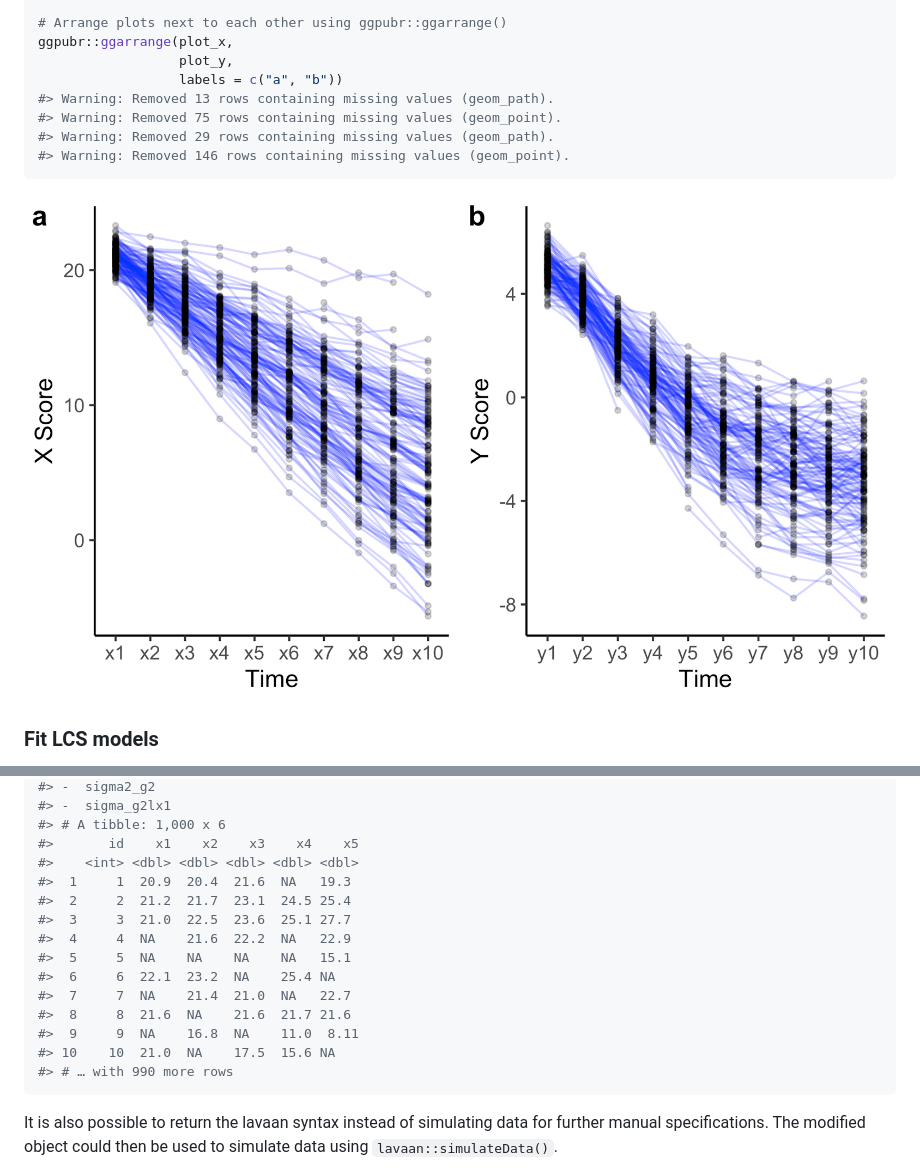
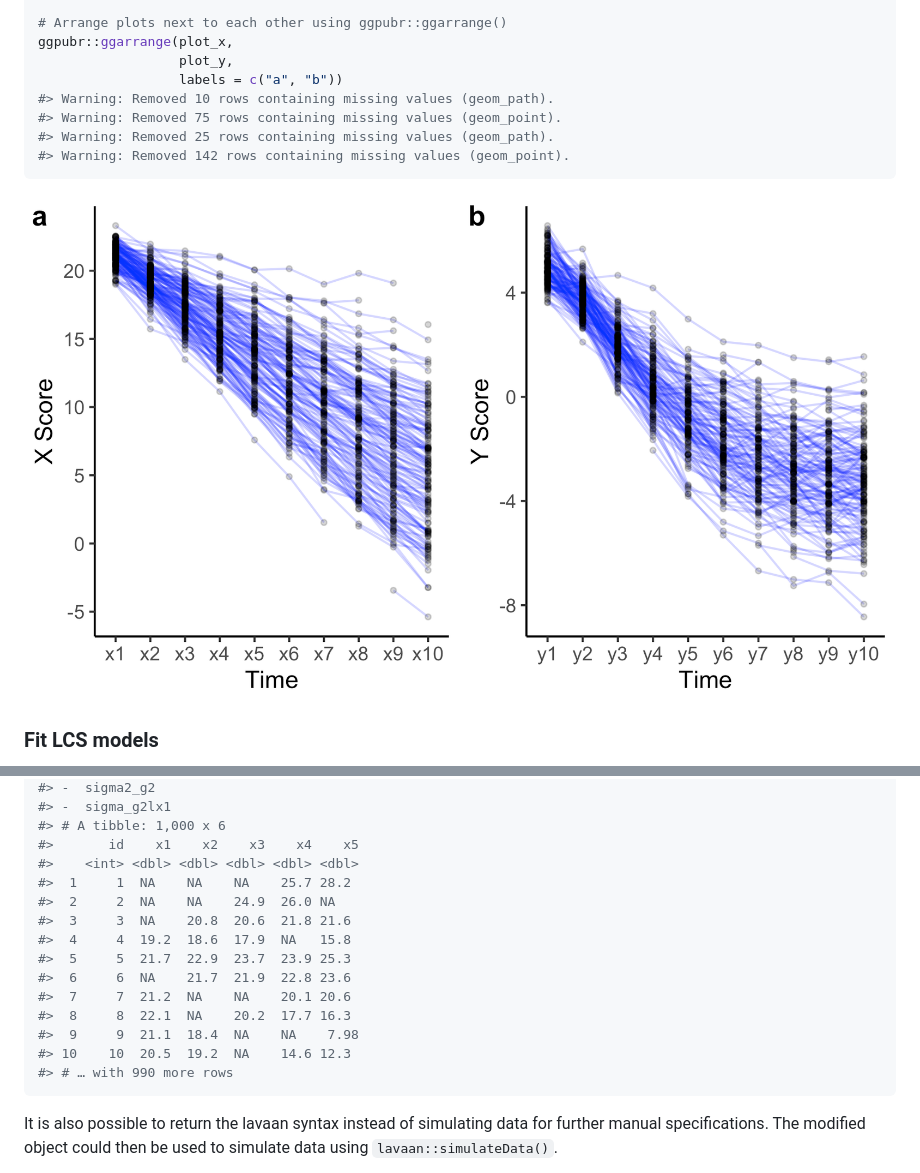
Before and after one commit to milanwiedemann/lcsm, a Markdown page: README.md, 2 parts joined by grey strips. Drawn GitHub-style; pictures changed too: man/figures/README-unnamed-chunk-3-1.png.

````diff
--- a/README.md
+++ b/README.md
@@ -111,10 +111,10 @@ plot_y <- plot_trajectories(data = data_bi_lcsm,
 ggpubr::ggarrange(plot_x,
                   plot_y,
                   labels = c("a", "b"))
-#> Warning: Removed 13 rows containing missing values (geom_path).
+#> Warning: Removed 10 rows containing missing values (geom_path).
 #> Warning: Removed 75 rows containing missing values (geom_point).
-#> Warning: Removed 29 rows containing missing values (geom_path).
-#> Warning: Removed 146 rows containing missing values (geom_point).
+#> Warning: Removed 25 rows containing missing values (geom_path).
+#> Warning: Removed 142 rows containing missing values (geom_point).
 ```
 
 <img src="man/figures/README-unnamed-chunk-3-1.png" width="100%" />
@@ -665,16 +665,16 @@ sim_uni_lcsm(timepoints = 5,
 #> # A tibble: 1,000 x 6
 #>       id    x1    x2    x3    x4    x5
 #>    <int> <dbl> <dbl> <dbl> <dbl> <dbl>
-#>  1     1  20.9  20.4  21.6  NA   19.3
-#>  2     2  21.2  21.7  23.1  24.5 25.4
-#>  3     3  21.0  22.5  23.6  25.1 27.7
-#>  4     4  NA    21.6  22.2  NA   22.9
-#>  5     5  NA    NA    NA    NA   15.1
-#>  6     6  22.1  23.2  NA    25.4 NA
-#>  7     7  NA    21.4  21.0  NA   22.7
-#>  8     8  21.6  NA    21.6  21.7 21.6
-#>  9     9  NA    16.8  NA    11.0  8.11
-#> 10    10  21.0  NA    17.5  15.6 NA
+#>  1     1  NA    NA    NA    25.7 28.2
+#>  2     2  NA    NA    24.9  26.0 NA
+#>  3     3  NA    20.8  20.6  21.8 21.6
+#>  4     4  19.2  18.6  17.9  NA   15.8
+#>  5     5  21.7  22.9  23.7  23.9 25.3
+#>  6     6  NA    21.7  21.9  22.8 23.6
+#>  7     7  21.2  NA    NA    20.1 20.6
+#>  8     8  22.1  NA    20.2  17.7 16.3
+#>  9     9  21.1  18.4  NA    NA    7.98
+#> 10    10  20.5  19.2  NA    14.6 12.3
 #> # … with 990 more rows
 ```
 
````
Also changed, not shown: docs/reference/figures/README-unnamed-chunk-3-1.png, 1 other file.
